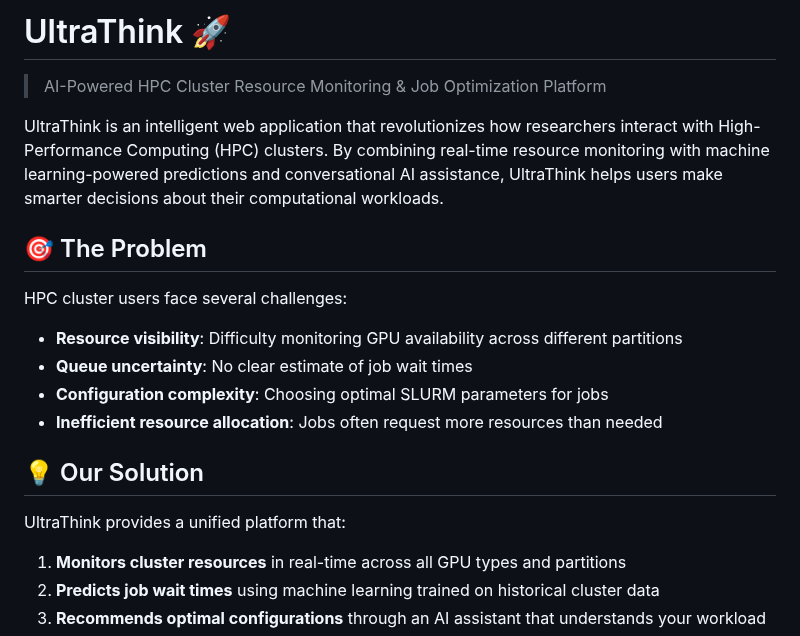
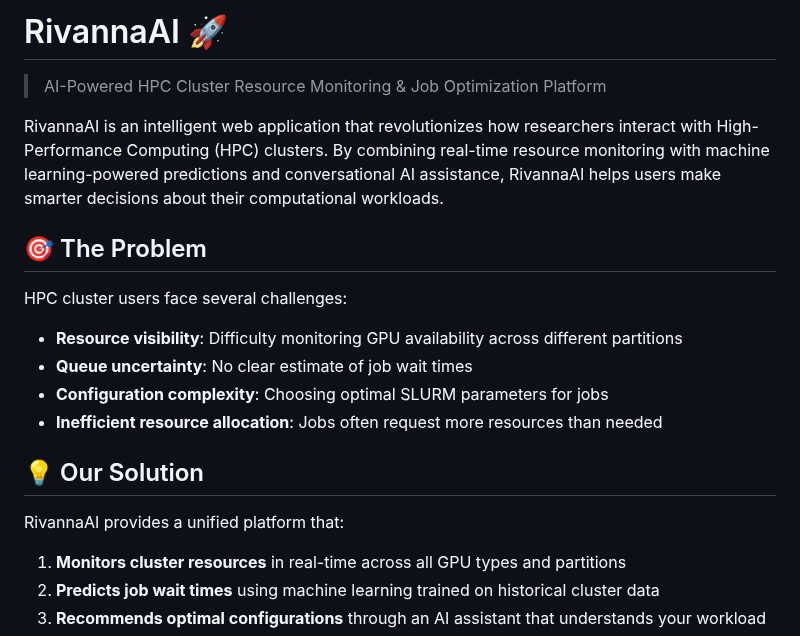
Before and after one commit to HawkingRadiation42/Rivanna-server, a Markdown page: README.md, the part around the change. Rendered like a GitHub page.

Commit message:
added readme and requirements

```diff
--- a/README.md
+++ b/README.md
@@ -1,8 +1,8 @@
-# UltraThink 🚀
+# RivannaAI 🚀
 
 > AI-Powered HPC Cluster Resource Monitoring & Job Optimization Platform
 
-UltraThink is an intelligent web application that revolutionizes how researchers interact with High-Performance Computing (HPC) clusters. By combining real-time resource monitoring with machine learning-powered predictions and conversational AI assistance, UltraThink helps users make smarter decisions about their computational workloads.
+RivannaAI is an intelligent web application that revolutionizes how researchers interact with High-Performance Computing (HPC) clusters. By combining real-time resource monitoring with machine learning-powered predictions and conversational AI assistance, RivannaAI helps users make smarter decisions about their computational workloads.
 
 ## 🎯 The Problem
 
@@ -14,7 +14,7 @@ HPC cluster users face several challenges:
 
 ## 💡 Our Solution
 
-UltraThink provides a unified platform that:
+RivannaAI provides a unified platform that:
 1. **Monitors cluster resources** in real-time across all GPU types and partitions
 2. **Predicts job wait times** using machine learning trained on historical cluster data
 3. **Recommends optimal configurations** through an AI assistant that understands your workload
```
